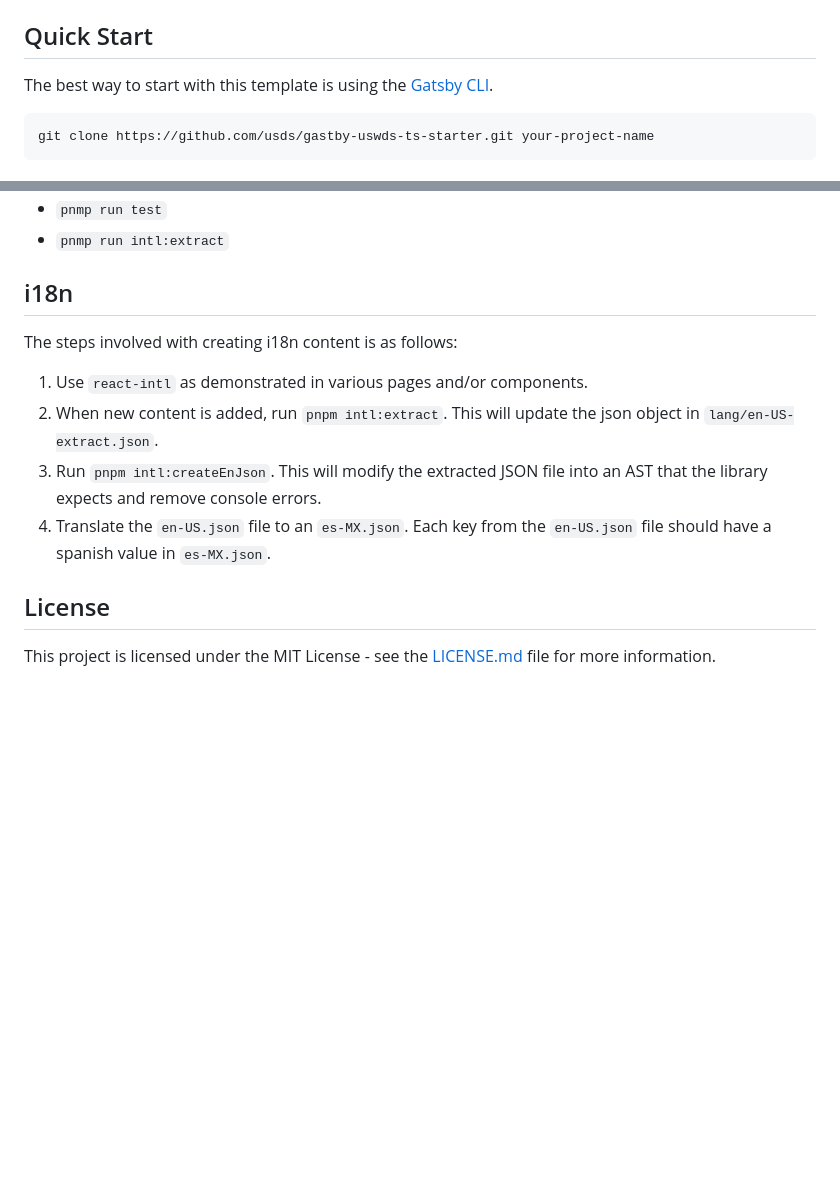
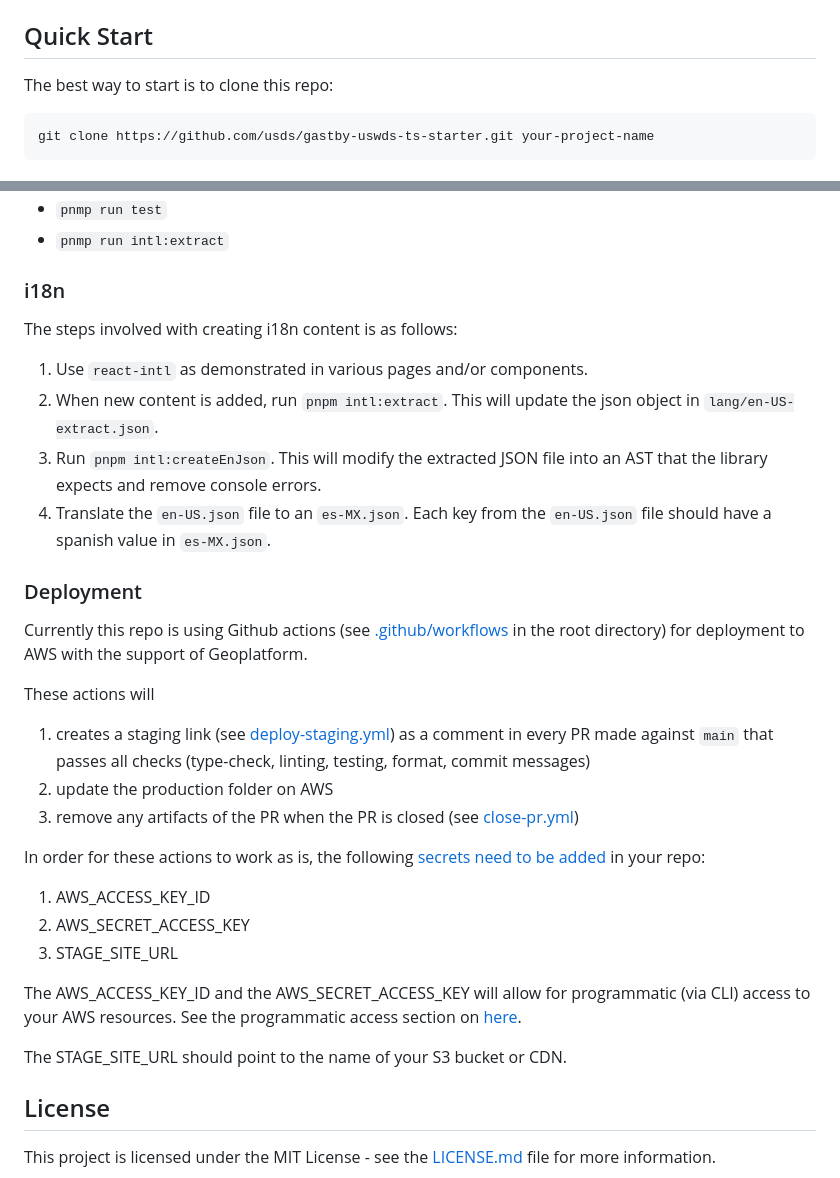
Before and after one commit to usds/gatsby-uswds-ts-starter, a Markdown page: README.md, 2 parts joined by grey strips. Drawn GitHub-style; blank space fills up the shorter version.

Commit message:
fix: update README to include deployment

````diff
--- a/README.md
+++ b/README.md
@@ -39,7 +27,7 @@
 
 ## Quick Start
 
-The best way to start with this template is using the [Gatsby CLI](https://www.gatsbyjs.com/docs/reference/gatsby-cli/).
+The best way to start is to clone this repo:
 
 ```
 git clone https://github.com/usds/gastby-uswds-ts-starter.git your-project-name
@@ -122,7 +110,7 @@ import avatar from '@/static/avatar.png';
 - `pnmp run test`
 - `pnmp run intl:extract`
 
-## i18n
+### i18n
 
 The steps involved with creating i18n content is as follows:
 
@@ -130,6 +118,23 @@ The steps involved with creating i18n content is as follows:
 2. When new content is added, run `pnpm intl:extract`. This will update the json object in `lang/en-US-extract.json`.
 3. Run `pnpm intl:createEnJson`. This will modify the extracted JSON file into an AST that the library expects and remove console errors.
 4. Translate the `en-US.json` file to an `es-MX.json`. Each key from the `en-US.json` file should have a spanish value in `es-MX.json`.
+
+### Deployment
+Currently this repo is using Github actions (see [.github/workflows](https://github.com/usds/gatsby-uswds-ts-starter/tree/main/.github/workflows) in the root directory) for deployment to AWS with the support of Geoplatform.
+
+These actions will
+1. creates a staging link (see [deploy-staging.yml](https://github.com/usds/gatsby-uswds-ts-starter/blob/main/.github/workflows/deploy-staging.yml)) as a comment in every PR made against `main` that passes all checks (type-check, linting, testing, format, commit messages)
+2. update the production folder on AWS
+3. remove any artifacts of the PR when the PR is closed (see [close-pr.yml](https://github.com/usds/gatsby-uswds-ts-starter/blob/main/.github/workflows/close-pr.yml))
+
+In order for these actions to work as is, the following [secrets need to be added](https://docs.github.com/en/codespaces/managing-codespaces-for-your-organization/managing-encrypted-secrets-for-your-repository-and-organization-for-github-codespaces) in your repo:
+1. AWS_ACCESS_KEY_ID
+2. AWS_SECRET_ACCESS_KEY
+3. STAGE_SITE_URL
+
+The AWS_ACCESS_KEY_ID and the AWS_SECRET_ACCESS_KEY will allow for programmatic (via CLI) access to your AWS resources. See the programmatic access section on [here](https://docs.aws.amazon.com/general/latest/gr/aws-sec-cred-types.htm).
+
+The STAGE_SITE_URL should point to the name of your S3 bucket or CDN.
 
 ## License
 
````
Also changed, not shown: other parts of README.md (+0 -12 lines).
